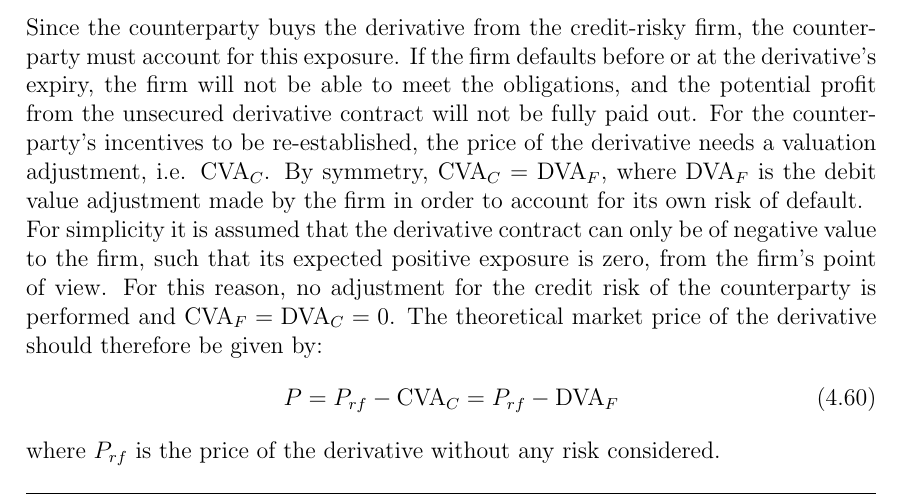
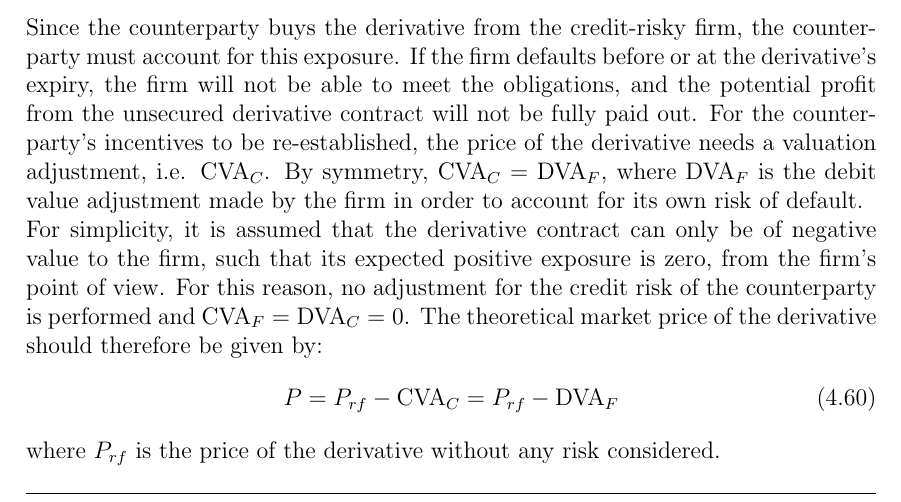
Before and after one commit to sebastianbaltser/master-thesis, a LaTeX thesis (thesis/main.tex, which reads thesis/content/body-matter/single-period-model/examples/funding-benefit.tex): part of page 49 of 60, cut so that both start at the same text. Compiled offline with pdfLaTeX.

Commit message:
Fix grammar

```diff
--- a/thesis/content/body-matter/single-period-model/examples/funding-benefit.tex
+++ b/thesis/content/body-matter/single-period-model/examples/funding-benefit.tex
@@ -34,7 +34,7 @@
         By symmetry, $\CVA/_C = \DVA/_F$,
         where $\DVA/_F$ is the debit value adjustment made by the firm
         in order to account for its own risk of default.\\
-        For simplicity it is assumed that the derivative contract
+        For simplicity, it is assumed that the derivative contract
         can only be of negative value to the firm,
         such that its expected positive exposure is zero, from the firm's point of view.
         For this reason, no adjustment for the credit risk of the counterparty is performed and
```
